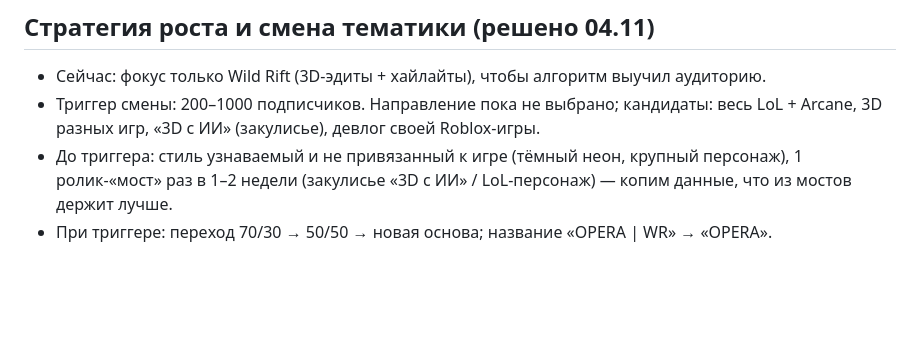
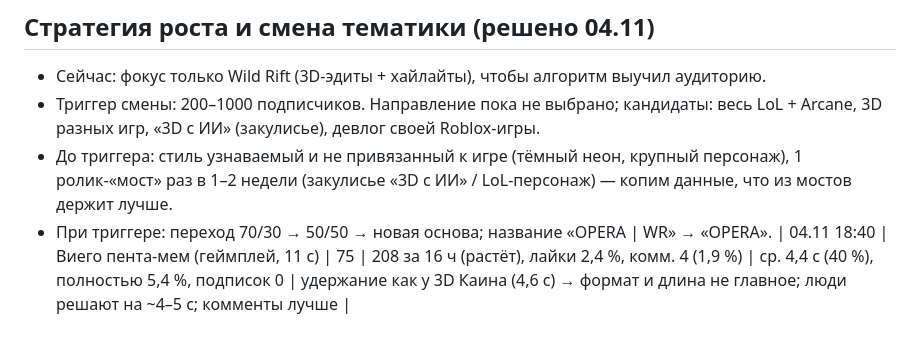
Before and after one commit to OpeRaGTX/AIGOOGLE, a Markdown page: video/content/channel.md, the part around the change. Rendered like a GitHub page; blank space fills up the shorter version.

Commit message:
Post-mortem: Viego penta meme 16h
Co-Authored-By: Claude Opus 5.5 <noreply@anthropic.com>
Claude-Session: https://claude.ai/code/session_01BohTuP6yJ5rs5HepxuRq6B

```diff
--- a/video/content/channel.md
+++ b/video/content/channel.md
@@ -37,3 +37,4 @@
 - До триггера: стиль узнаваемый и не привязанный к игре (тёмный неон, крупный персонаж), 1 ролик-«мост» раз в 1–2
   недели (закулисье «3D с ИИ» / LoL-персонаж) — копим данные, что из мостов держит лучше.
 - При триггере: переход 70/30 → 50/50 → новая основа; название «OPERA | WR» → «OPERA».
+| 04.11 18:40 | Виего пента-мем (геймплей, 11 с) | 75 | 208 за 16 ч (растёт), лайки 2,4 %, комм. 4 (1,9 %) | ср. 4,4 с (40 %), полностью 5,4 %, подписок 0 | удержание как у 3D Каина (4,6 с) → формат и длина не главное; люди решают на ~4–5 с; комменты лучше |
```
Also changed, not shown: 1 other file.
